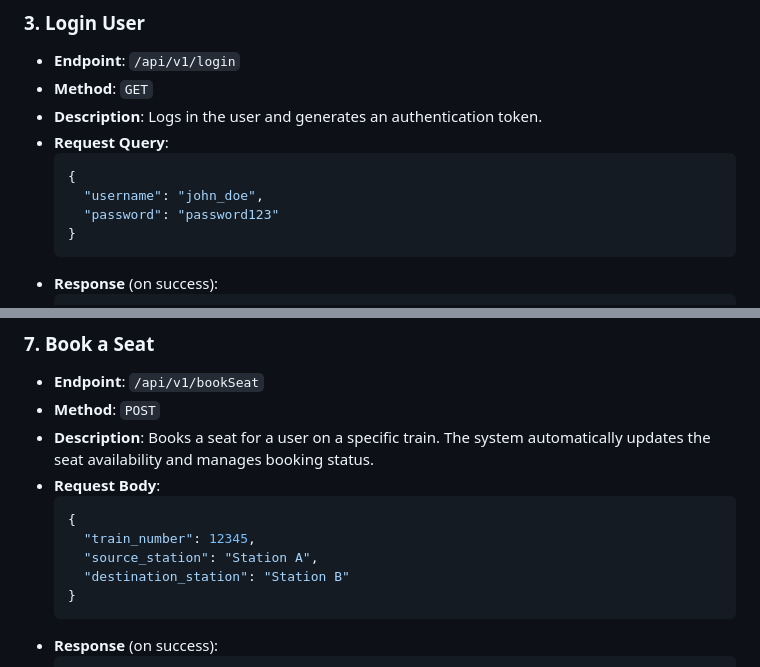
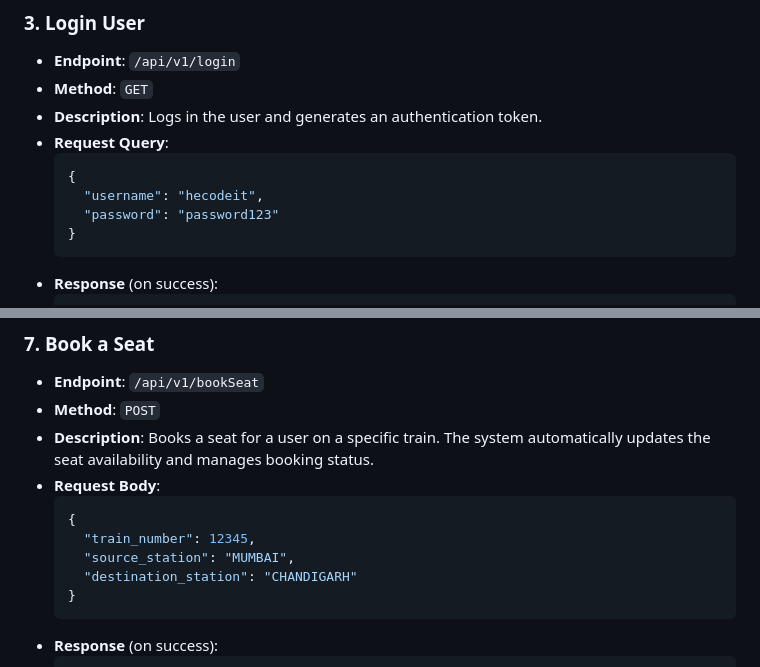
Before and after one commit to officialarmannqureshi/Train-Booking-System, a Markdown page: README.md, 2 parts joined by grey strips. GitHub-like rendering.

````diff
--- a/README.md
+++ b/README.md
@@ -114,7 +114,7 @@ The application will connect to PostgreSQL and automatically create the required
 - **Request Query**:
   ```json
   {
-    "username": "john_doe",
+    "username": "hecodeit",
     "password": "password123"
   }
   ```
@@ -197,8 +197,8 @@ The application will connect to PostgreSQL and automatically create the required
   ```json
   {
     "train_number": 12345,
-    "source_station": "Station A",
-    "destination_station": "Station B"
+    "source_station": "MUMBAI",
+    "destination_station": "CHANDIGARH"
   }
   ```
 - **Response** (on success):
````
Also changed, not shown: other parts of README.md (+8 -8 lines).
